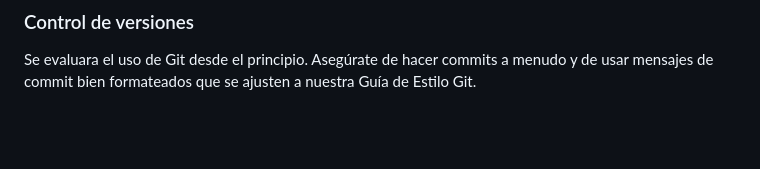
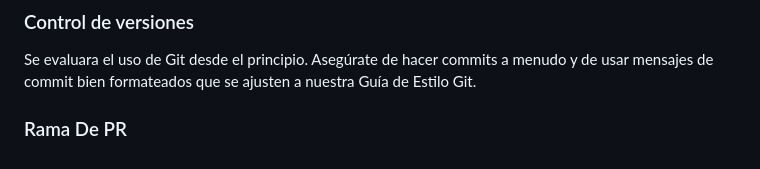
Before and after one commit to FrigoDev/dinosaurs, a Markdown page: README.md, the part around the change. Drawn GitHub-style; blank space fills up the shorter version.

Commit message:
🧑‍💻 Migue PR Branch

```diff
--- a/README.md
+++ b/README.md
@@ -61,3 +61,5 @@ Algunas propuestas podrían ser validar los datos del formulario para asegurar q
 ### Control de versiones
 
 Se evaluara el uso de Git desde el principio. Asegúrate de hacer commits a menudo y de usar mensajes de commit bien formateados que se ajusten a nuestra Guía de Estilo Git.
+
+### Rama De PR
```
